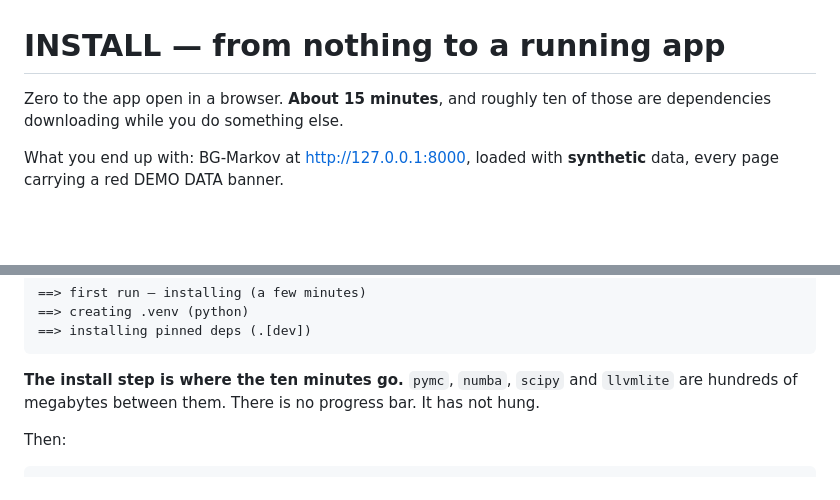
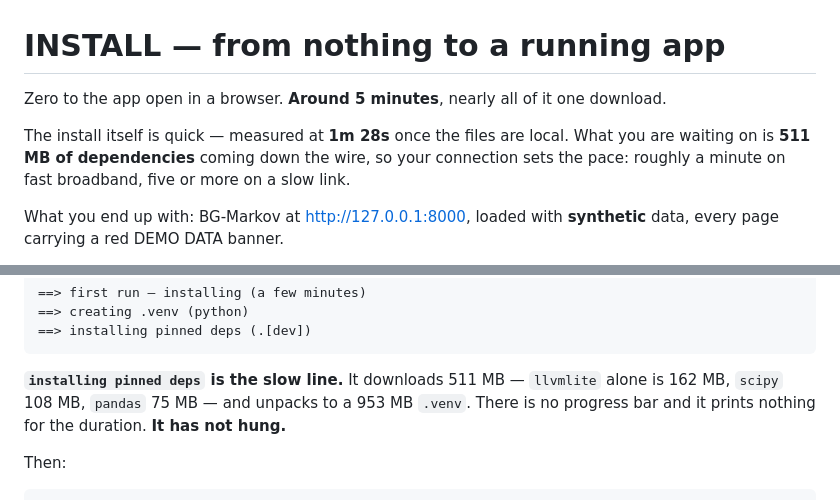
Before and after one commit to adityasingh95/BG-Markov, a Markdown page: INSTALL.md, 2 parts joined by grey strips. GitHub-like rendering; blank space fills up the shorter version.

Commit message:
docs: correct INSTALL.md timings to the measured run
The "about 15 minutes, roughly ten downloading" estimate was invented, not
measured. A clean clone through to a seeded database, timed:

  ./scripts/dev.sh setup                 1m 28s   (511 MB fetched, 953 MB .venv)
  seed 240 days of synthetic data        0.96s
  all 8 HTML routes, banner asserted     200 / banner=True

So the wait is one download, not an install, and the number that predicts it is
bandwidth. The guide now says 511 MB and names the three largest wheels
(llvmlite 162 MB, scipy 108 MB, pandas 75 MB), because "there is no progress bar
and it has not hung" is only reassuring if the reader can tell how long the
silence should last.

Overstating a wait is not harmless here: an operator who is told ten minutes and
sees nothing after twelve has no way to distinguish a slow link from a hung
install, and Ctrl-C at that point leaves a half-built venv -- which surfaces
later as "venv present but INCOMPLETE" rather than as the interruption it was.

Verified from an empty directory: clone, branch checks, doctor, setup, seed, and
every HTML route.

Co-Authored-By: Claude Opus 5 <noreply@anthropic.com>
Claude-Session: https://claude.ai/code/session_01KsKNinAVnbHud8WS5EbSTL

````diff
--- a/INSTALL.md
+++ b/INSTALL.md
@@ -1,7 +1,10 @@
 # INSTALL — from nothing to a running app
 
-Zero to the app open in a browser. **About 15 minutes**, and roughly ten of those are
-dependencies downloading while you do something else.
+Zero to the app open in a browser. **Around 5 minutes**, nearly all of it one download.
+
+The install itself is quick — measured at **1m 28s** once the files are local. What you are
+waiting on is **511 MB of dependencies** coming down the wire, so your connection sets the
+pace: roughly a minute on fast broadband, five or more on a slow link.
 
 What you end up with: BG-Markov at <http://127.0.0.1:8000>, loaded with **synthetic** data,
 every page carrying a red DEMO DATA banner.
@@ -143,8 +146,9 @@ BG-Markov — checking this machine
 ==> installing pinned deps (.[dev])
 ```
 
-**The install step is where the ten minutes go.** `pymc`, `numba`, `scipy` and `llvmlite`
-are hundreds of megabytes between them. There is no progress bar. It has not hung.
+**`installing pinned deps` is the slow line.** It downloads 511 MB — `llvmlite` alone is
+162 MB, `scipy` 108 MB, `pandas` 75 MB — and unpacks to a 953 MB `.venv`. There is no
+progress bar and it prints nothing for the duration. **It has not hung.**
 
 Then:
 
````
